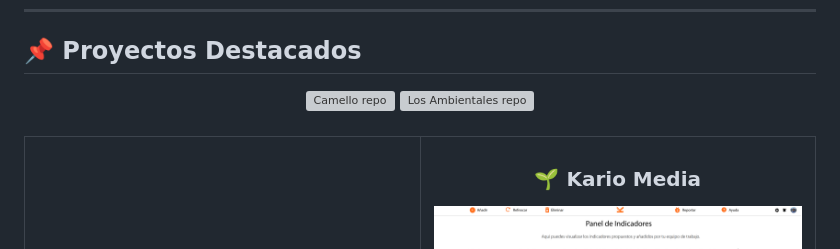
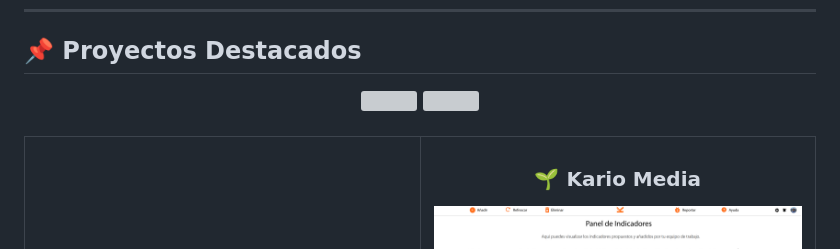
Before and after one commit to Danny200523/Danny200523, a Markdown page: README.md, the part around the change. Drawn GitHub-style; grey boxes are pictures that could not be loaded.

Commit message:
Update image alt text in README.md

```diff
--- a/README.md
+++ b/README.md
@@ -69,10 +69,10 @@ Desarrollador Software con objetivos hacia el crecimiento profesional y personal
 
 <div align="center">
   <a href="https://github.com/Danny200523/F1_Simulator">
-    <img src="https://github-readme-stats.vercel.app/api/pin/?username=Danny200523&repo=Proyecto_Javascript_GuerreroDaniel-VargasJuan&theme=tokyonight" alt="Camello repo" />
+    <img src="https://github-readme-stats.vercel.app/api/pin/?username=Danny200523&repo=Proyecto_Javascript_GuerreroDaniel-VargasJuan&theme=tokyonight" alt="" />
   </a>
   <a href="https://github.com/Danny200523/Kario_Media">
-    <img src="https://github-readme-stats.vercel.app/api/pin/?username=Danny200523&repo=Proyecto_HTML_S1_GuerreroDaniel-PinillarJuan&theme=tokyonight" alt="Los Ambientales repo" />
+    <img src="https://github-readme-stats.vercel.app/api/pin/?username=Danny200523&repo=Proyecto_HTML_S1_GuerreroDaniel-PinillarJuan&theme=tokyonight" alt="" />
   </a>
 </div>
 
```
